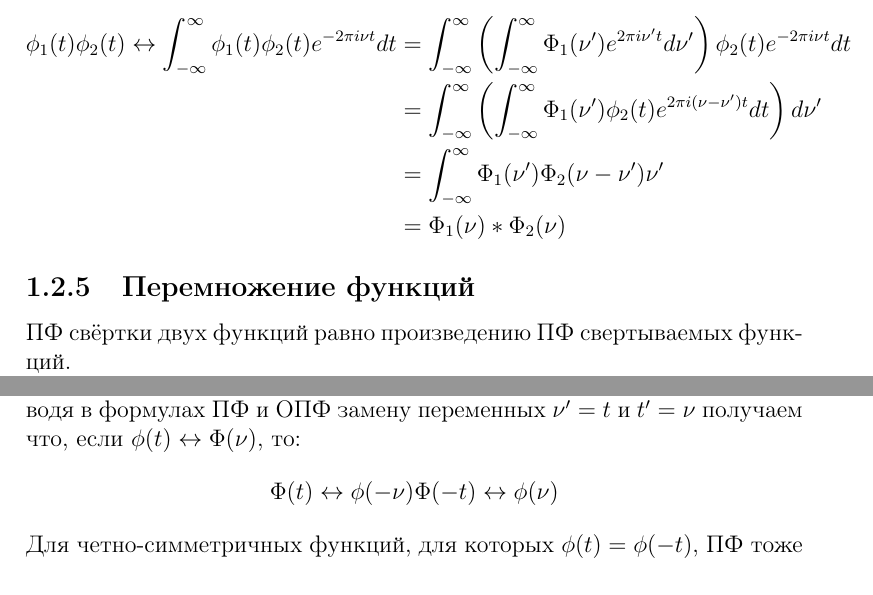
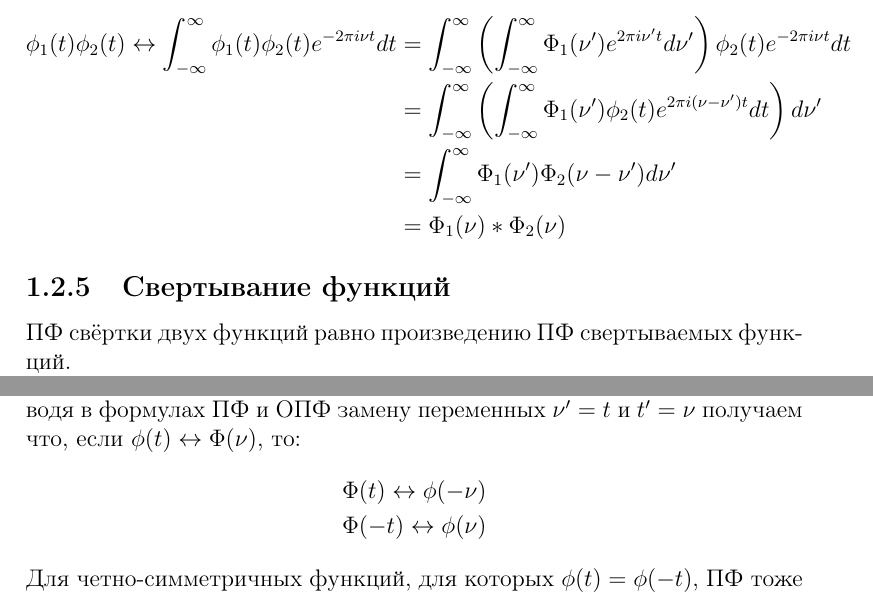
Before and after one commit to ShelaevNikita/Telecom, a LaTeX document (Reports/lab2/lab2.tex): two parts of pages 6 and 8 of 26, joined at a grey line, cut so that both start at the same text. Compiled offline with pdfLaTeX.

Commit message:
Update lab2

```diff
--- a/Reports/lab2/lab2.tex
+++ b/Reports/lab2/lab2.tex
@@ -92,12 +92,12 @@
             		\phi_1(t) \phi_2(t) \leftrightarrow \int_{-\infty}^{\infty}\phi_1(t) \phi_2(t) e^{-2\pi i\nu t} dt
             		&= \int_{-\infty}^{\infty} \left( \int_{-\infty}^{\infty} \Phi_1(\nu') e^{2\pi i \nu' t} d\nu' \right) \phi_2(t) e^{-2\pi i\nu t} dt \\
            		&= \int_{-\infty}^{\infty} \left( \int_{-\infty}^{\infty} \Phi_1(\nu') \phi_2(t)  e^{2\pi i (\nu - \nu')t} dt \right) d\nu' \\
-            		&= \int_{-\infty}^{\infty} \Phi_1(\nu') \Phi_2(\nu - \nu') \nu' \\
+            		&= \int_{-\infty}^{\infty} \Phi_1(\nu') \Phi_2(\nu - \nu') d\nu' \\
 			&= \Phi_1(\nu) * \Phi_2(\nu)
         		\end{aligned}
     	\]
 
-	\subsection{Перемножение функций}
+	\subsection{Свертывание функций}
 	ПФ свёртки двух функций равно произведению ПФ свертываемых функций.
 	\[
         		\begin{aligned}
@@ -140,7 +140,7 @@
 	Преобразование Фурье обратимо с точностью до знака аргумента. Производя в формулах ПФ и ОПФ замену переменных $\nu' = t$  и $t' = \nu$ получаем что, если $\phi(t) \leftrightarrow \Phi(\nu)$, то:
 	\[
         		\begin{aligned}
-            		\Phi(t) \leftrightarrow \phi(-\nu)
+            		\Phi(t) \leftrightarrow \phi(-\nu) \\
 			\Phi(-t) \leftrightarrow \phi(\nu)
         		\end{aligned}
     	\]
```
Also changed, not shown: Reports/lab2/lab2.pdf.
